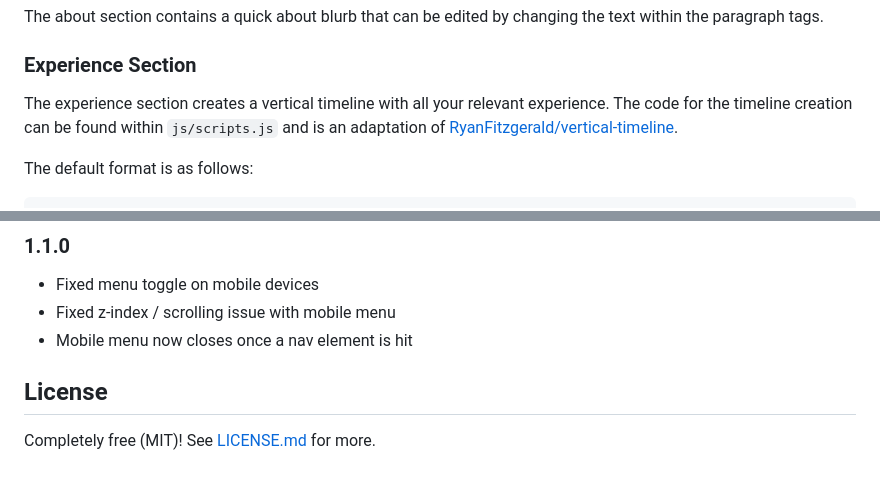
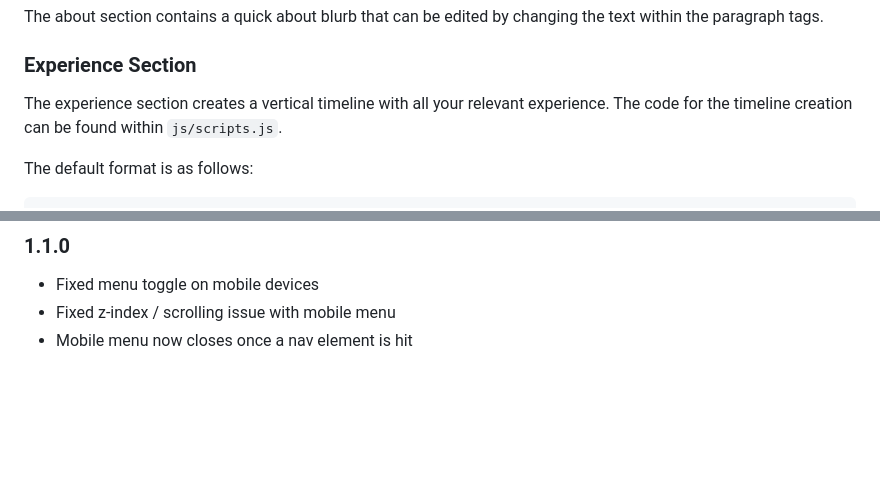
Before and after one commit to Neeha-Sultana/Neeha_Portfolio, a Markdown page: README.md, 2 parts joined by grey strips. Rendered like a GitHub page; blank space fills up the shorter version.

```diff
--- a/README.md
+++ b/README.md
@@ -111,7 +111,7 @@ The about section contains a quick about blurb that can be edited by changing th
 
 ### Experience Section
 
-The experience section creates a vertical timeline with all your relevant experience. The code for the timeline creation can be found within `js/scripts.js` and is an adaptation of [RyanFitzgerald/vertical-timeline](https://github.com/RyanFitzgerald/vertical-timeline).
+The experience section creates a vertical timeline with all your relevant experience. The code for the timeline creation can be found within `js/scripts.js`.
 
 The default format is as follows:
 
@@ -322,7 +322,3 @@ The optional section blocks have styling for h3 (the block title), h4, p, and ul
 * Fixed menu toggle on mobile devices
 * Fixed z-index / scrolling issue with mobile menu
 * Mobile menu now closes once a nav element is hit
-
-## License
-
-Completely free (MIT)! See [LICENSE.md](LICENSE.md) for more.
```
